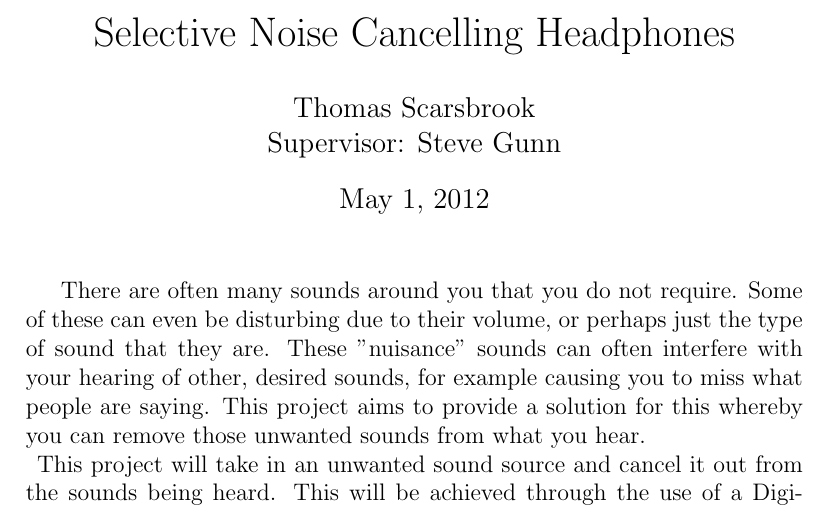
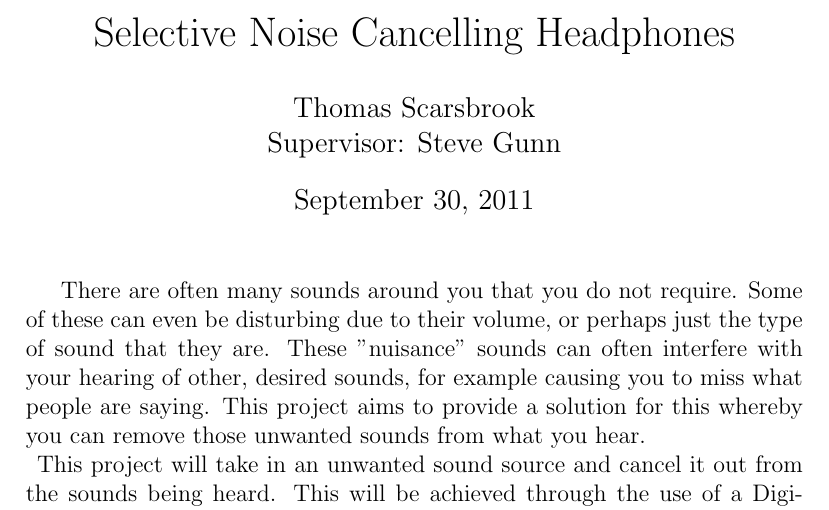
Before and after one commit to Scarzy/3YP-Noise-Cancelling-Headphones, a LaTeX document (reports/project_brief/brief.tex): part of the page, cut so that both start at the same text. Compiled offline with pdfLaTeX.

Commit message:
Fix the project brief back at Sept 30, 2011

```diff
--- a/reports/project_brief/brief.tex
+++ b/reports/project_brief/brief.tex
@@ -6,7 +6,7 @@
 
 \title {Selective Noise Cancelling Headphones}
 \author{Thomas Scarsbrook\\Supervisor: Steve Gunn}
-\date{\today}
+\date{September 30, 2011}
 
 \begin{document}
 \maketitle
```
